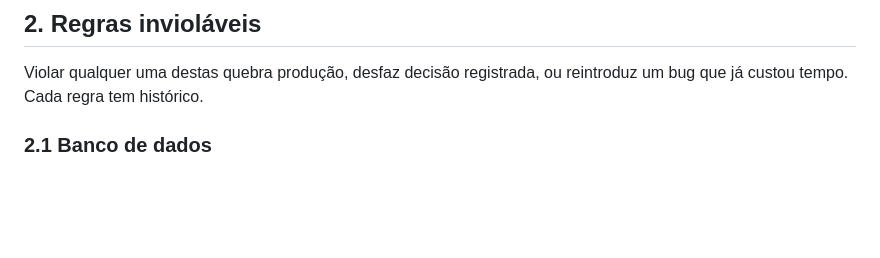
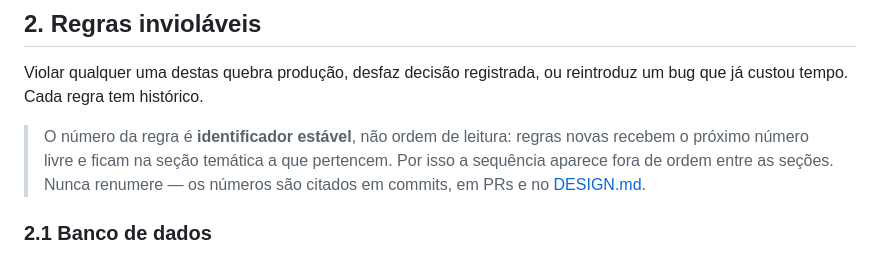
Before and after one commit to welz-gui/AgroTop, a Markdown page: ROADMAP.md, the part around one of its changes. Rendered like a GitHub page; blank space fills up the shorter version.

```diff
--- a/ROADMAP.md
+++ b/ROADMAP.md
@@ -43,6 +43,11 @@ login por cookie · câmera (QR + OCR de brinco + foto).
 
 Violar qualquer uma destas quebra produção, desfaz decisão registrada, ou reintroduz
 um bug que já custou tempo. Cada regra tem histórico.
+
+> O número da regra é **identificador estável**, não ordem de leitura: regras novas recebem
+> o próximo número livre e ficam na seção temática a que pertencem. Por isso a sequência
+> aparece fora de ordem entre as seções. Nunca renumere — os números são citados em commits,
+> em PRs e no [DESIGN.md](DESIGN.md).
 
 ### 2.1 Banco de dados
 
```
Also changed, not shown: other parts of ROADMAP.md (+75 -1 lines).
